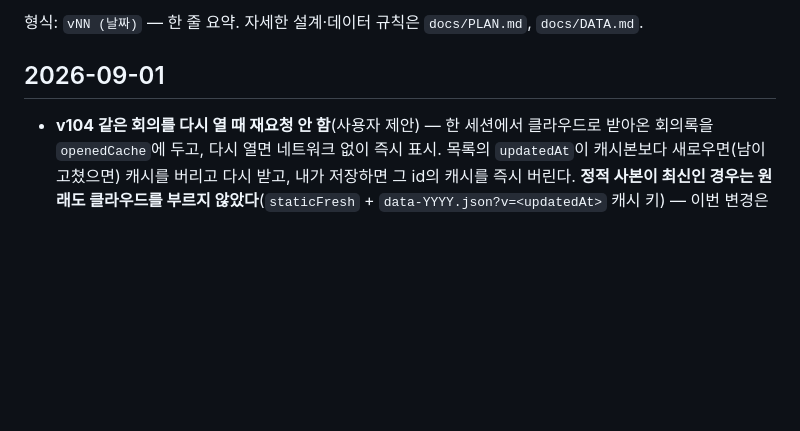
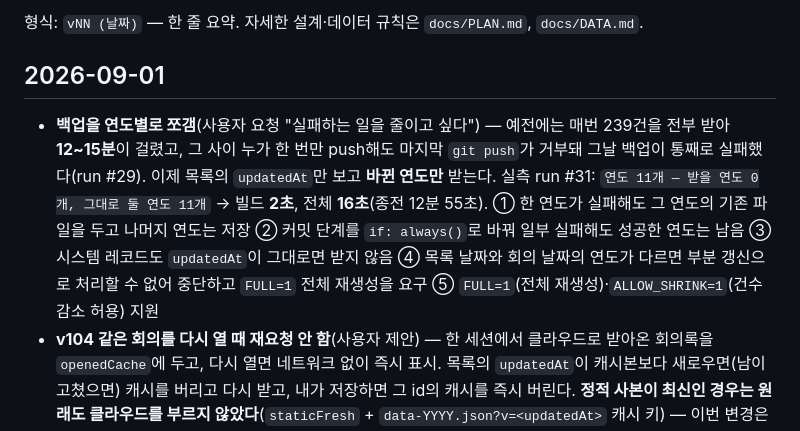
Before and after one commit to SandleAPT/minutes, a Markdown page: CHANGELOG.md, the part around the change. GitHub-like rendering; blank space fills up the shorter version.

Commit message:
docs: 연도별 백업 실측 결과 기록 (12분 55초 → 16초)

```diff
--- a/CHANGELOG.md
+++ b/CHANGELOG.md
@@ -3,6 +3,7 @@
 형식: `vNN (날짜)` — 한 줄 요약. 자세한 설계·데이터 규칙은 `docs/PLAN.md`, `docs/DATA.md`.
 
 ## 2026-09-01
+- **백업을 연도별로 쪼갬**(사용자 요청 "실패하는 일을 줄이고 싶다") — 예전에는 매번 239건을 전부 받아 **12~15분**이 걸렸고, 그 사이 누가 한 번만 push해도 마지막 `git push`가 거부돼 그날 백업이 통째로 실패했다(run #29). 이제 목록의 `updatedAt`만 보고 **바뀐 연도만** 받는다. 실측 run #31: `연도 11개 — 받을 연도 0개, 그대로 둘 연도 11개` → 빌드 **2초**, 전체 **16초**(종전 12분 55초). ① 한 연도가 실패해도 그 연도의 기존 파일을 두고 나머지 연도는 저장 ② 커밋 단계를 `if: always()`로 바꿔 일부 실패해도 성공한 연도는 남음 ③ 시스템 레코드도 `updatedAt`이 그대로면 받지 않음 ④ 목록 날짜와 회의 날짜의 연도가 다르면 부분 갱신으로 처리할 수 없어 중단하고 `FULL=1` 전체 재생성을 요구 ⑤ `FULL=1`(전체 재생성)·`ALLOW_SHRINK=1`(건수 감소 허용) 지원
 - **v104 같은 회의를 다시 열 때 재요청 안 함**(사용자 제안) — 한 세션에서 클라우드로 받아온 회의록을 `openedCache`에 두고, 다시 열면 네트워크 없이 즉시 표시. 목록의 `updatedAt`이 캐시본보다 새로우면(남이 고쳤으면) 캐시를 버리고 다시 받고, 내가 저장하면 그 id의 캐시를 즉시 버린다. **정적 사본이 최신인 경우는 원래도 클라우드를 부르지 않았다**(`staticFresh` + `data-YYYY.json?v=<updatedAt>` 캐시 키) — 이번 변경은 그 사본보다 클라우드가 새로울 때(=최근 고친 회의)의 반복 열람을 없앤다
 - **백업 안전장치**(사용자 요청 "백업 회의록 본문도 같이 저장되게") — 확인 결과 **회의록 본문은 이미 `data-YYYY.json`에 매일 저장되고 있었다**(클라우드 원본과 바이트까지 동일: `m_2023_12_v1` 4,006자·안건 7건·원문 1,047자 대조). 문제는 사본을 만드는 방식이었다. `build-data.mjs`가 **레코드 조회에 실패하면 경고만 찍고 그 회의를 빼고 저장**했다 — Apps Script가 잠깐 느려진 것만으로 회의록이 백업에서 조용히 사라질 수 있었다. ① 한 건이라도 못 받으면 중단(불완전한 사본으로 덮어쓰지 않음) ② 회의 건수가 이전 사본보다 줄면 중단(의도한 삭제는 `ALLOW_SHRINK=1`) ③ 시스템 레코드가 사라지거나 내용이 비면 중단 ④ `data-health.json` 신설 — 날짜없음·안건없음·원문없음·명단없음 건수를 남겨 9/1 날짜 사고 같은 유실이 깃 diff에서 바로 보이게 함
 - **데이터 전수 점검(사용자 요청: "다른 데도 이런 식으로 지워진 데이터 없나")** — 날짜 사고와 같은 종류의 유실이 더 있는지 확인. **추가 유실 없음.**
```
